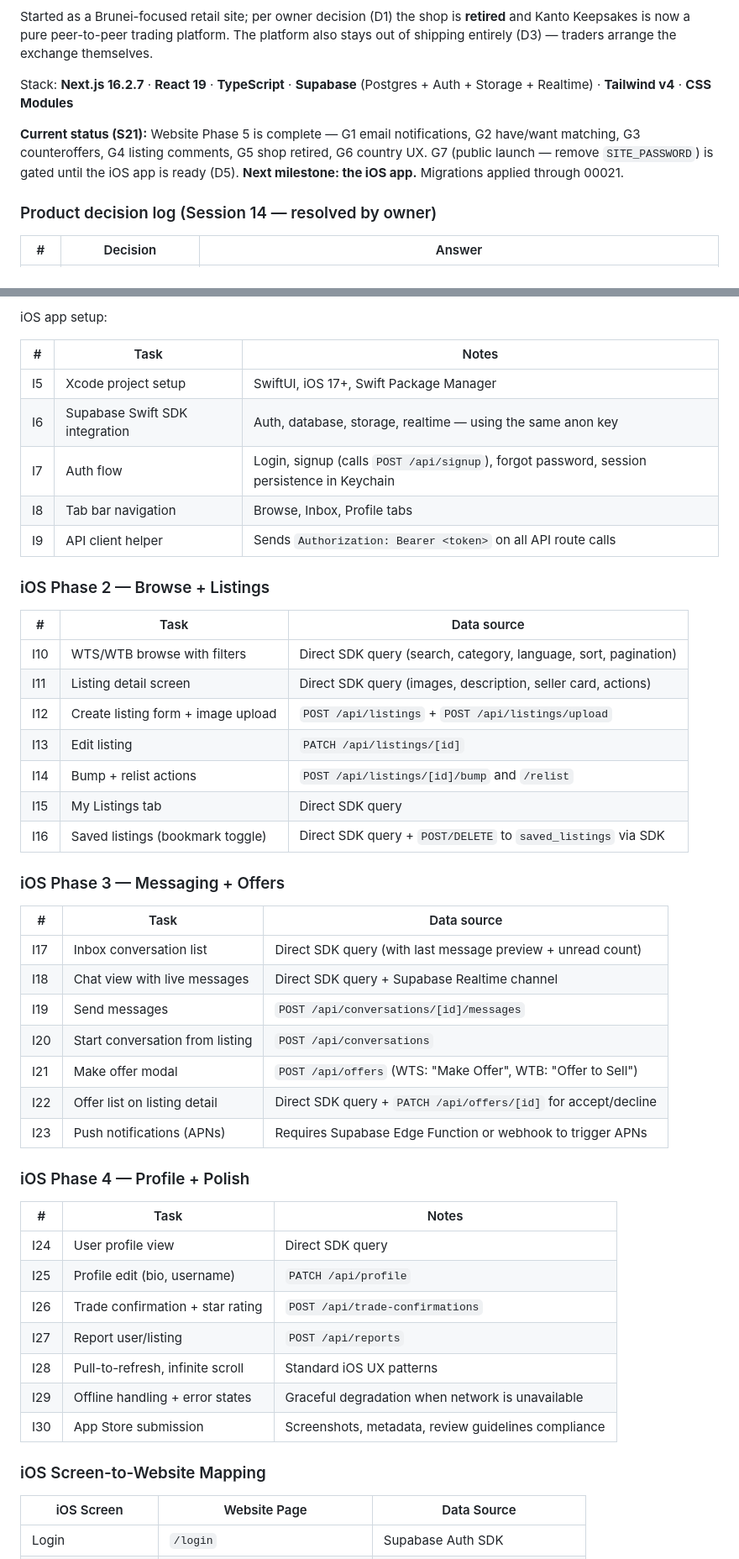
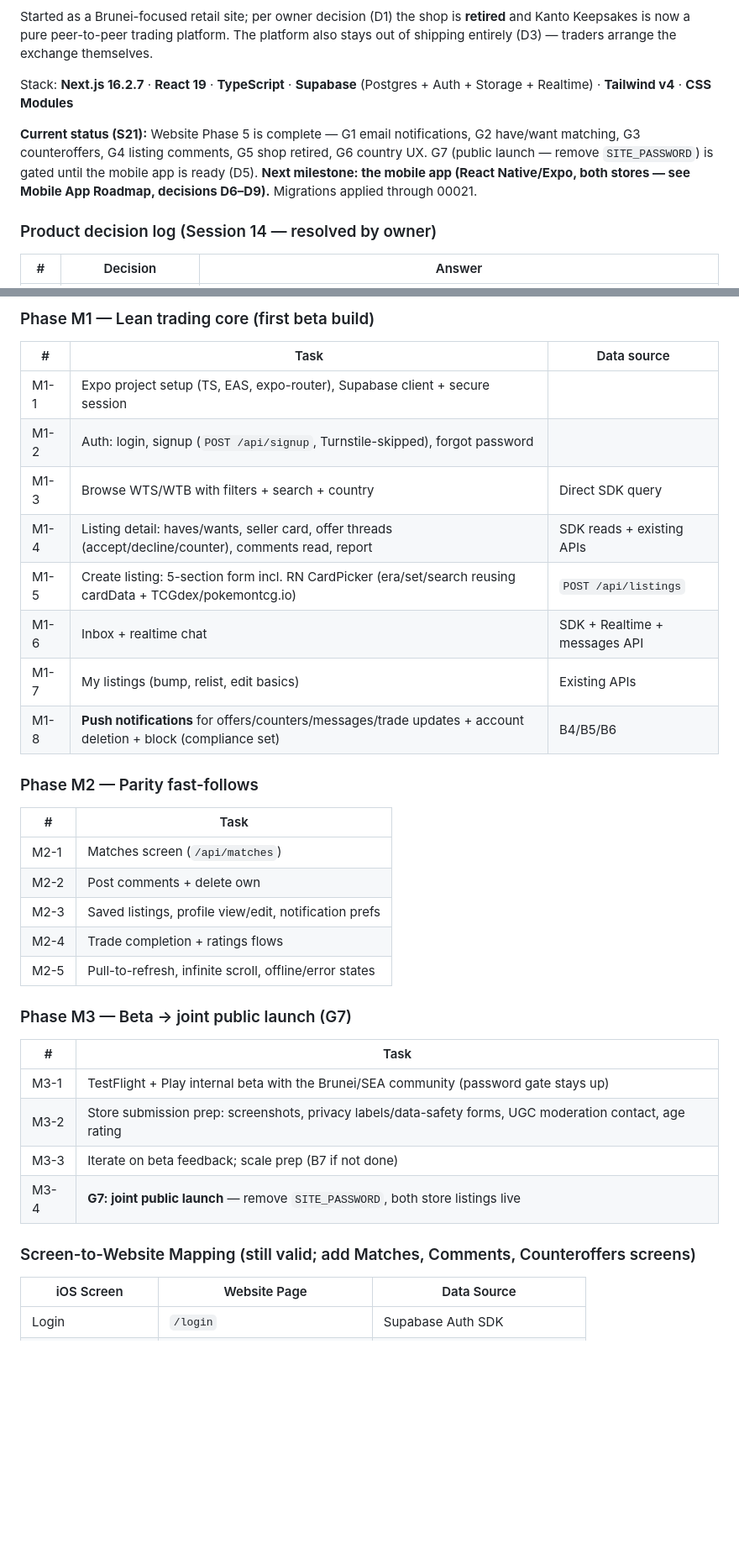
Before and after one commit to jaredoka/kantokeepsakes, a Markdown page: kanto-keepsakes-session4-handoff.md, 2 parts joined by grey strips. Shown at 84% size. Drawn GitHub-style; blank space fills up the shorter version.

```diff
--- a/kanto-keepsakes-session4-handoff.md
+++ b/kanto-keepsakes-session4-handoff.md
@@ -8,7 +8,7 @@ Started as a Brunei-focused retail site; per owner decision (D1) the shop is **r
 
 Stack: **Next.js 16.2.7** · **React 19** · **TypeScript** · **Supabase** (Postgres + Auth + Storage + Realtime) · **Tailwind v4** · **CSS Modules**
 
-**Current status (S21):** Website Phase 5 is complete — G1 email notifications, G2 have/want matching, G3 counteroffers, G4 listing comments, G5 shop retired, G6 country UX. G7 (public launch — remove `SITE_PASSWORD`) is gated until the iOS app is ready (D5). **Next milestone: the iOS app.** Migrations applied through 00021.
+**Current status (S21):** Website Phase 5 is complete — G1 email notifications, G2 have/want matching, G3 counteroffers, G4 listing comments, G5 shop retired, G6 country UX. G7 (public launch — remove `SITE_PASSWORD`) is gated until the mobile app is ready (D5). **Next milestone: the mobile app (React Native/Expo, both stores — see Mobile App Roadmap, decisions D6–D9).** Migrations applied through 00021.
 
 ### Product decision log (Session 14 — resolved by owner)
 
@@ -953,51 +919,36 @@ Backend changes (web side) that must happen before the iOS app can call API rout
 
-iOS app setup:
-
-| # | Task | Notes |
-|---|---|---|
-| I5 | Xcode project setup | SwiftUI, iOS 17+, Swift Package Manager |
-| I6 | Supabase Swift SDK integration | Auth, database, storage, realtime — using the same anon key |
-| I7 | Auth flow | Login, signup (calls `POST /api/signup`), forgot password, session persistence in Keychain |
-| I8 | Tab bar navigation | Browse, Inbox, Profile tabs |
-| I9 | API client helper | Sends `Authorization: Bearer <token>` on all API route calls |
-
-### iOS Phase 2 — Browse + Listings
+### Phase M1 — Lean trading core (first beta build)
 
 | # | Task | Data source |
 |---|---|---|
-| I10 | WTS/WTB browse with filters | Direct SDK query (search, category, language, sort, pagination) |
-| I11 | Listing detail screen | Direct SDK query (images, description, seller card, actions) |
-| I12 | Create listing form + image upload | `POST /api/listings` + `POST /api/listings/upload` |
-| I13 | Edit listing | `PATCH /api/listings/[id]` |
-| I14 | Bump + relist actions | `POST /api/listings/[id]/bump` and `/relist` |
-| I15 | My Listings tab | Direct SDK query |
-| I16 | Saved listings (bookmark toggle) | Direct SDK query + `POST/DELETE` to `saved_listings` via SDK |
+| M1-1 | Expo project setup (TS, EAS, expo-router), Supabase client + secure session | |
+| M1-2 | Auth: login, signup (`POST /api/signup`, Turnstile-skipped), forgot password | |
+| M1-3 | Browse WTS/WTB with filters + search + country | Direct SDK query |
+| M1-4 | Listing detail: haves/wants, seller card, offer threads (accept/decline/counter), comments read, report | SDK reads + existing APIs |
+| M1-5 | Create listing: 5-section form incl. RN CardPicker (era/set/search reusing cardData + TCGdex/pokemontcg.io) | `POST /api/listings` |
+| M1-6 | Inbox + realtime chat | SDK + Realtime + messages API |
+| M1-7 | My listings (bump, relist, edit basics) | Existing APIs |
+| M1-8 | **Push notifications** for offers/counters/messages/trade updates + account deletion + block (compliance set) | B4/B5/B6 |
 
-### iOS Phase 3 — Messaging + Offers
+### Phase M2 — Parity fast-follows
 
-| # | Task | Data source |
-|---|---|---|
-| I17 | Inbox conversation list | Direct SDK query (with last message preview + unread count) |
-| I18 | Chat view with live messages | Direct SDK query + Supabase Realtime channel |
-| I19 | Send messages | `POST /api/conversations/[id]/messages` |
-| I20 | Start conversation from listing | `POST /api/conversations` |
-| I21 | Make offer modal | `POST /api/offers` (WTS: "Make Offer", WTB: "Offer to Sell") |
-| I22 | Offer list on listing detail | Direct SDK query + `PATCH /api/offers/[id]` for accept/decline |
-| I23 | Push notifications (APNs) | Requires Supabase Edge Function or webhook to trigger APNs |
+| # | Task |
+|---|---|
+| M2-1 | Matches screen (`/api/matches`) |
+| M2-2 | Post comments + delete own |
+| M2-3 | Saved listings, profile view/edit, notification prefs |
+| M2-4 | Trade completion + ratings flows |
+| M2-5 | Pull-to-refresh, infinite scroll, offline/error states |
 
-### iOS Phase 4 — Profile + Polish
+### Phase M3 — Beta → joint public launch (G7)
 
-| # | Task | Notes |
-|---|---|---|
-| I24 | User profile view | Direct SDK query |
-| I25 | Profile edit (bio, username) | `PATCH /api/profile` |
-| I26 | Trade confirmation + star rating | `POST /api/trade-confirmations` |
-| I27 | Report user/listing | `POST /api/reports` |
-| I28 | Pull-to-refresh, infinite scroll | Standard iOS UX patterns |
-| I29 | Offline handling + error states | Graceful degradation when network is unavailable |
-| I30 | App Store submission | Screenshots, metadata, review guidelines compliance |
-
-### iOS Screen-to-Website Mapping
+| # | Task |
+|---|---|
+| M3-1 | TestFlight + Play internal beta with the Brunei/SEA community (password gate stays up) |
+| M3-2 | Store submission prep: screenshots, privacy labels/data-safety forms, UGC moderation contact, age rating |
+| M3-3 | Iterate on beta feedback; scale prep (B7 if not done) |
+| M3-4 | **G7: joint public launch** — remove `SITE_PASSWORD`, both store listings live |
+### Screen-to-Website Mapping (still valid; add Matches, Comments, Counteroffers screens)
 
 | iOS Screen | Website Page | Data Source |
 |---|---|---|
```
Also changed, not shown: other parts of kanto-keepsakes-session4-handoff.md (+23 -57 lines), README.md (+4 -1 lines).
